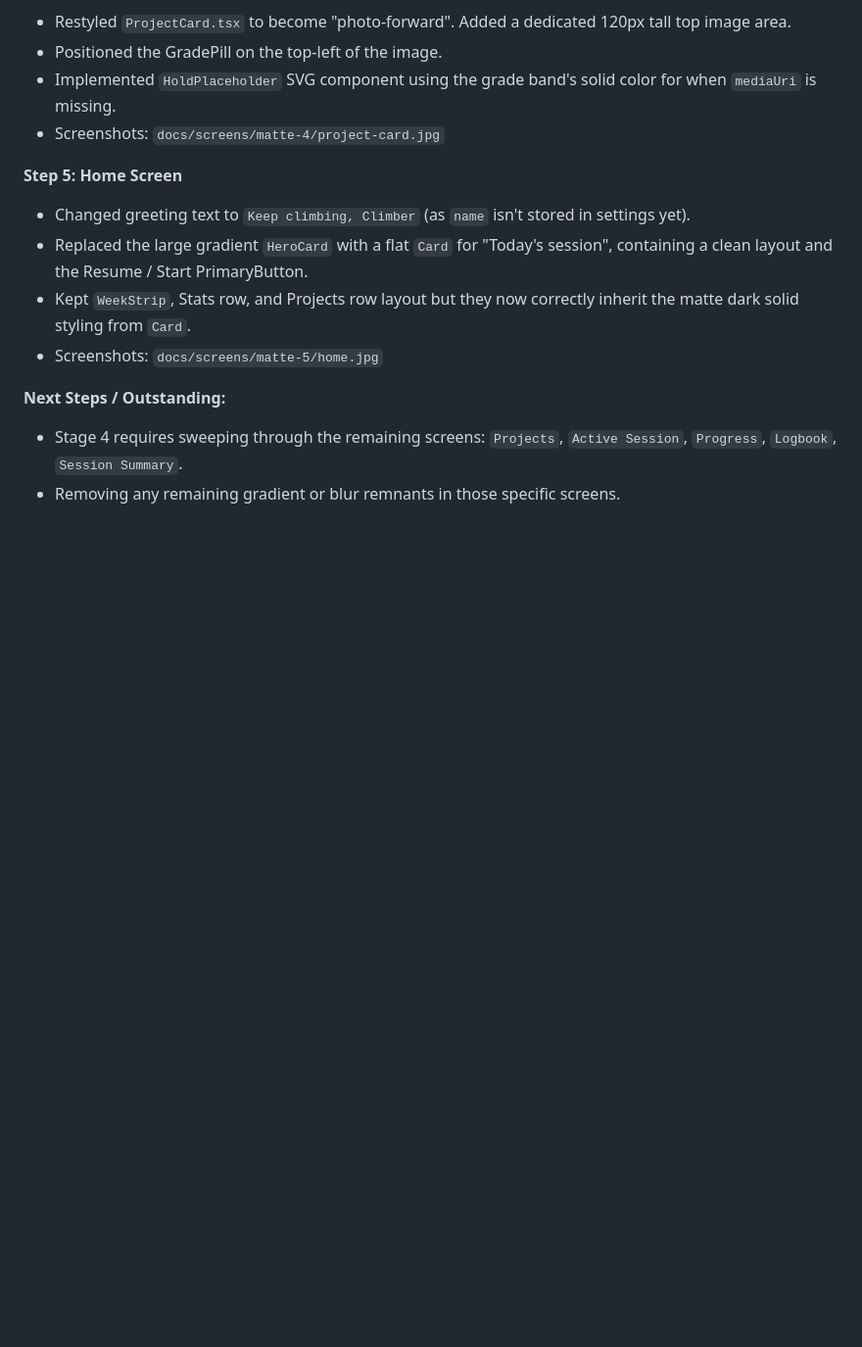
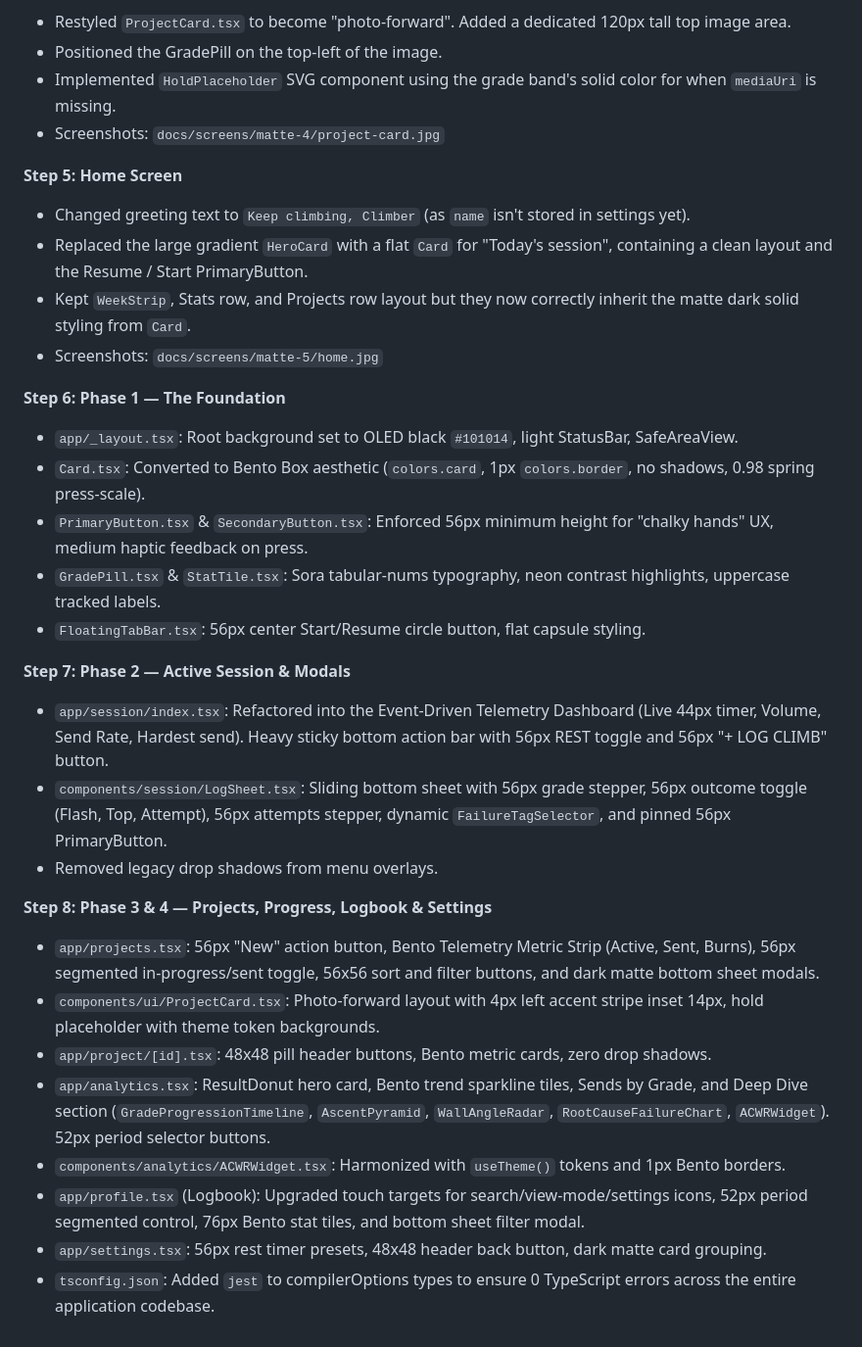
Before and after one commit to michaelbuensalido/Gripped, a Markdown page: docs/AWAY_LOG.md, the part around the change. Shown at 98% size. GitHub-like rendering; blank space fills up the shorter version.

Commit message:
docs: update AWAY_LOG with completed global redesign milestones

```diff
--- a/docs/AWAY_LOG.md
+++ b/docs/AWAY_LOG.md
@@ -35,6 +35,24 @@
 - Kept `WeekStrip`, Stats row, and Projects row layout but they now correctly inherit the matte dark solid styling from `Card`.
 - Screenshots: `docs/screens/matte-5/home.jpg`
 
-**Next Steps / Outstanding:**
-- Stage 4 requires sweeping through the remaining screens: `Projects`, `Active Session`, `Progress`, `Logbook`, `Session Summary`.
-- Removing any remaining gradient or blur remnants in those specific screens.
+**Step 6: Phase 1 — The Foundation**
+- `app/_layout.tsx`: Root background set to OLED black `#101014`, light StatusBar, SafeAreaView.
+- `Card.tsx`: Converted to Bento Box aesthetic (`colors.card`, 1px `colors.border`, no shadows, 0.98 spring press-scale).
+- `PrimaryButton.tsx` & `SecondaryButton.tsx`: Enforced 56px minimum height for "chalky hands" UX, medium haptic feedback on press.
+- `GradePill.tsx` & `StatTile.tsx`: Sora tabular-nums typography, neon contrast highlights, uppercase tracked labels.
+- `FloatingTabBar.tsx`: 56px center Start/Resume circle button, flat capsule styling.
+
+**Step 7: Phase 2 — Active Session & Modals**
+- `app/session/index.tsx`: Refactored into the Event-Driven Telemetry Dashboard (Live 44px timer, Volume, Send Rate, Hardest send). Heavy sticky bottom action bar with 56px REST toggle and 56px "+ LOG CLIMB" button.
+- `components/session/LogSheet.tsx`: Sliding bottom sheet with 56px grade stepper, 56px outcome toggle (Flash, Top, Attempt), 56px attempts stepper, dynamic `FailureTagSelector`, and pinned 56px PrimaryButton.
+- Removed legacy drop shadows from menu overlays.
+
+**Step 8: Phase 3 & 4 — Projects, Progress, Logbook & Settings**
+- `app/projects.tsx`: 56px "New" action button, Bento Telemetry Metric Strip (Active, Sent, Burns), 56px segmented in-progress/sent toggle, 56x56 sort and filter buttons, and dark matte bottom sheet modals.
+- `components/ui/ProjectCard.tsx`: Photo-forward layout with 4px left accent stripe inset 14px, hold placeholder with theme token backgrounds.
+- `app/project/[id].tsx`: 48x48 pill header buttons, Bento metric cards, zero drop shadows.
+- `app/analytics.tsx`: ResultDonut hero card, Bento trend sparkline tiles, Sends by Grade, and Deep Dive section (`GradeProgressionTimeline`, `AscentPyramid`, `WallAngleRadar`, `RootCauseFailureChart`, `ACWRWidget`). 52px period selector buttons.
+- `components/analytics/ACWRWidget.tsx`: Harmonized with `useTheme()` tokens and 1px Bento borders.
+- `app/profile.tsx` (Logbook): Upgraded touch targets for search/view-mode/settings icons, 52px period segmented control, 76px Bento stat tiles, and bottom sheet filter modal.
+- `app/settings.tsx`: 56px rest timer presets, 48x48 header back button, dark matte card grouping.
+- `tsconfig.json`: Added `jest` to compilerOptions types to ensure 0 TypeScript errors across the entire application codebase.
```
